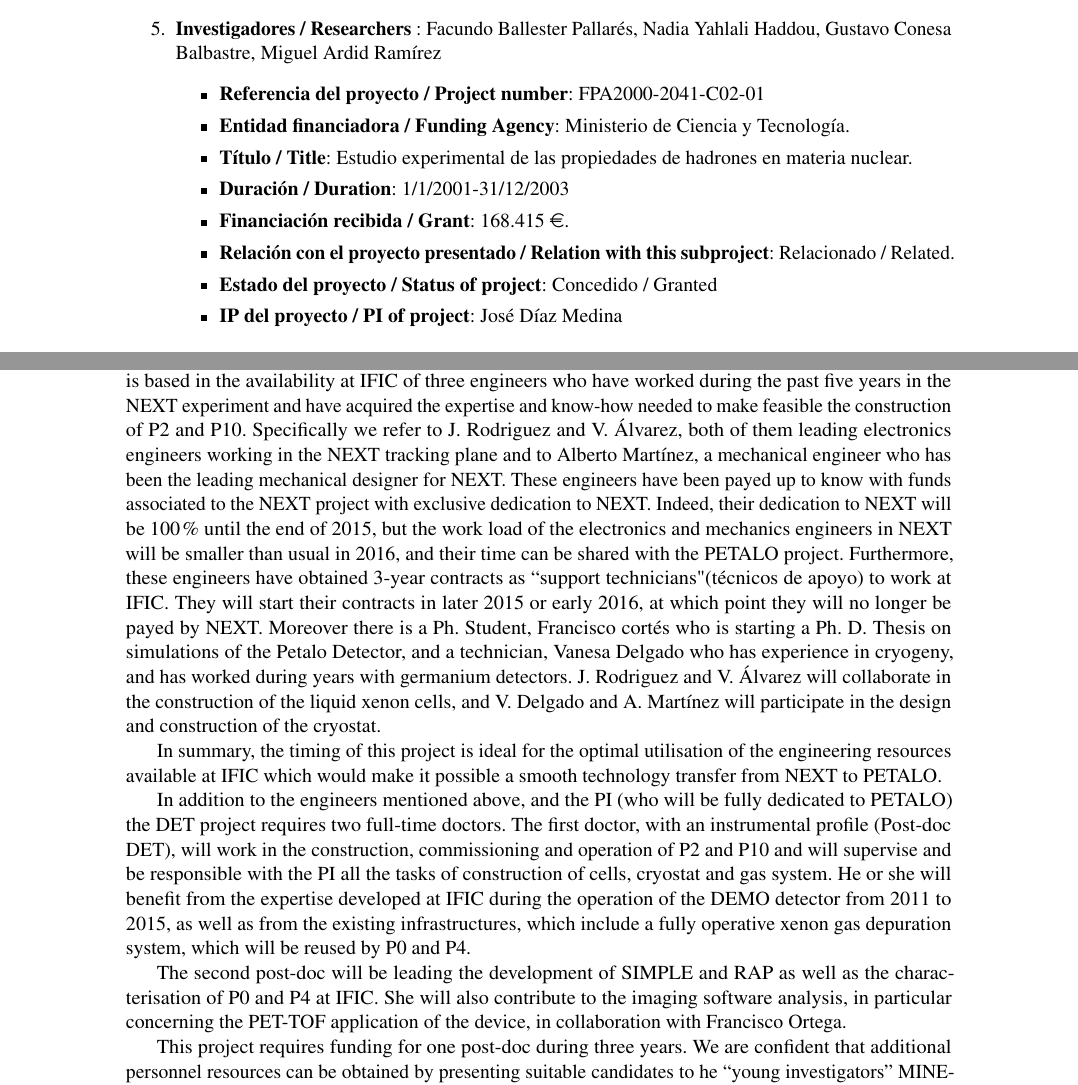
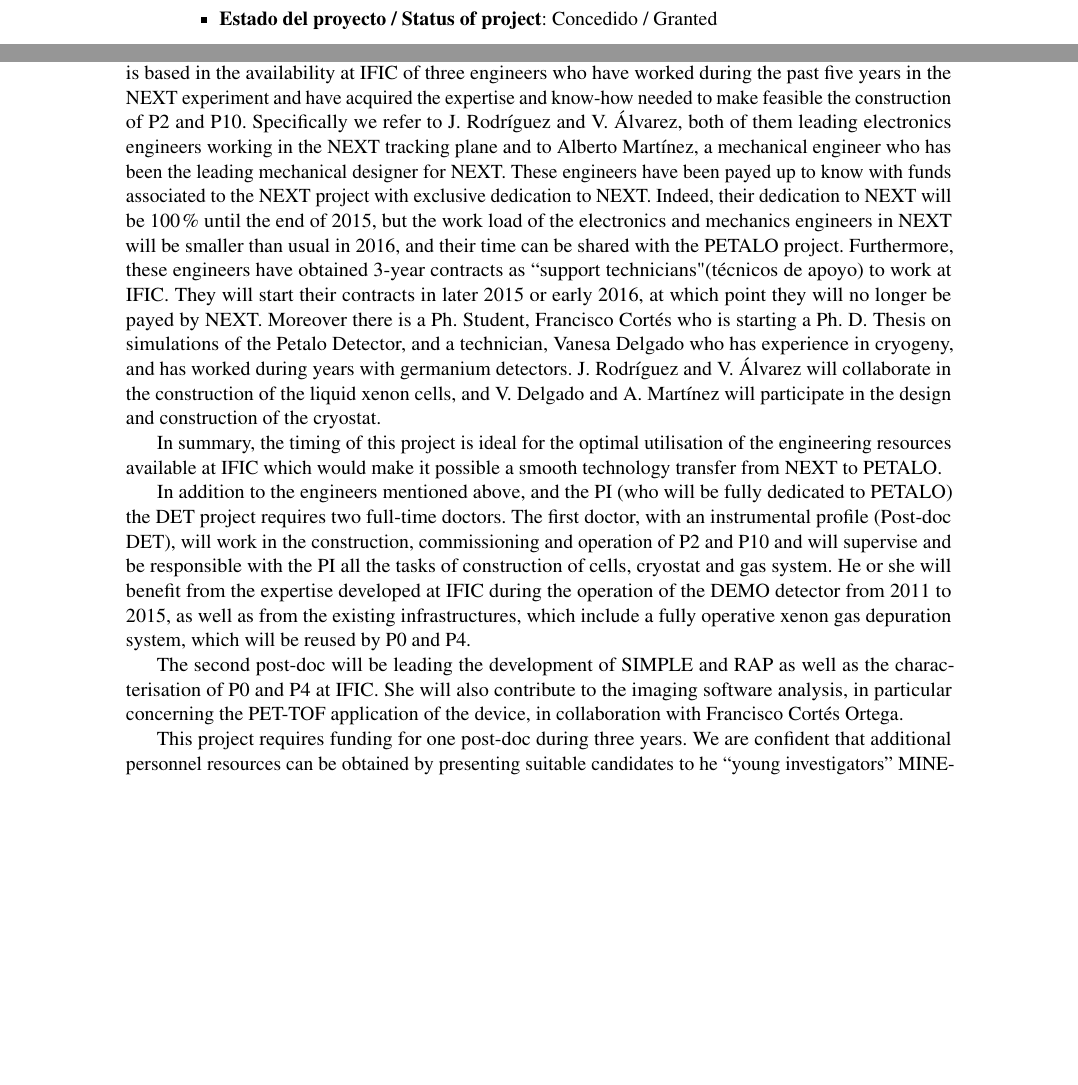
Before and after one commit to jjgomezcadenas/FIS2015, a LaTeX document (PetaloCoord.tex, which reads src/GrantsDET2.tex, src/Personnel.tex): two parts of pages 6 and 28 of 32 before the commit and two parts of pages 5 and 28 of 32 after it, joined at a grey line, cut at the place of the change, the shorter picture padded with empty space. Compiled offline with pdfLaTeX.

Commit message:
“Mensaje”

```diff
--- a/src/GrantsDET2.tex
+++ b/src/GrantsDET2.tex
@@ -46,15 +46,4 @@ Javier Pérez Pérez, Andrés Hueso González
 \item {\bf Estado del proyecto / Status of project}: Concedido / Granted
 \item {\bf IP del proyecto / PI of project}: José Díaz Medina
 \end{itemize}
-\item {\bf Investigadores / Researchers }: Facundo Ballester Pallarés, Nadia Yahlali Haddou, Gustavo Conesa Balbastre, Miguel Ardid Ramírez
-\begin{itemize}
-\item {\bf Referencia del proyecto / Project number}: FPA2000-2041-C02-01
-\item {\bf Entidad financiadora / Funding Agency}: Ministerio de Ciencia y Tecnología.
-\item {\bf Título / Title}: Estudio experimental de las propiedades de hadrones en materia nuclear.
-\item {\bf Duración / Duration}: 1/1/2001-31/12/2003
-\item {\bf Financiación recibida / Grant}: 168.415   \euro.
-\item {\bf Relación con el proyecto presentado / Relation with this subproject}: Relacionado / Related.
-\item {\bf Estado del proyecto / Status of project}: Concedido / Granted
-\item {\bf IP del proyecto / PI of project}: José Díaz Medina
-\end{itemize}
 \end{enumerate}
--- a/src/Personnel.tex
+++ b/src/Personnel.tex
@@ -1,16 +1,16 @@
 \paragraph{Personnel resources and requirements of the DET subproject:}
 
-The feasibility of the DET subproject is based in the availability at IFIC of three engineers who have worked during the past five years in the NEXT experiment and have acquired the expertise and know-how needed to make feasible the construction of P2 and P10. Specifically we refer to J. Rodriguez and V. Álvarez, both of them leading electronics engineers working in the NEXT tracking plane and to Alberto Martínez, a mechanical engineer who has been the leading mechanical designer for NEXT.
+The feasibility of the DET subproject is based in the availability at IFIC of three engineers who have worked during the past five years in the NEXT experiment and have acquired the expertise and know-how needed to make feasible the construction of P2 and P10. Specifically we refer to J. Rodríguez and V. Álvarez, both of them leading electronics engineers working in the NEXT tracking plane and to Alberto Martínez, a mechanical engineer who has been the leading mechanical designer for NEXT.
 These engineers have been payed up to know with funds associated to the NEXT project with exclusive dedication to NEXT. Indeed, their dedication to NEXT will be 100\% until the end of 2015, but the work load of the electronics and mechanics engineers in NEXT will be smaller than usual in 2016, and their time can be shared with the PETALO project. Furthermore, these engineers have obtained 3-year contracts as ``support technicians" (técnicos de apoyo) to work at IFIC. They will start their contracts in later 2015 or early 2016, at which point they will no longer be payed by NEXT.
-Moreover there is a Ph. Student, Francisco cortés who is starting a Ph. D. Thesis on simulations of the Petalo Detector, and a technician, Vanesa Delgado who has experience in cryogeny, and has worked during years with germanium detectors.
-J. Rodriguez and V. Álvarez will collaborate in the construction of the liquid xenon cells, and  V. Delgado and A. Martínez  will participate in the design and construction of the cryostat.
+Moreover there is a Ph. Student, Francisco Cortés who is starting a Ph. D. Thesis on simulations of the Petalo Detector, and a technician, Vanesa Delgado who has experience in cryogeny, and has worked during years with germanium detectors.
+J. Rodríguez and V. Álvarez will collaborate in the construction of the liquid xenon cells, and  V. Delgado and A. Martínez  will participate in the design and construction of the cryostat.
 
 In summary, the timing of this project is ideal for the optimal utilisation of the engineering resources available at IFIC which would make it possible a smooth technology transfer from NEXT to PETALO.
 
 
 In addition to the engineers mentioned above, and the PI (who will be fully dedicated to PETALO) the DET project requires two full-time doctors. The first doctor, with an instrumental profile (Post-doc DET), will work in the construction, commissioning and operation of P2 and P10 and will supervise and be responsible with the PI  all the tasks of construction of cells, cryostat and gas system. He or she will benefit from the expertise developed at IFIC during the operation of the DEMO detector from 2011 to 2015, as well as from the existing infrastructures, which include a fully operative xenon gas depuration system, which will be reused by P0 and P4.
 
- The second post-doc will be leading the development of SIMPLE and RAP as well as the characterisation of P0 and P4 at IFIC. She will also contribute to the imaging software analysis, in particular concerning the PET-TOF application of the device, in collaboration with Francisco Ortega.
+ The second post-doc will be leading the development of SIMPLE and RAP as well as the characterisation of P0 and P4 at IFIC. She will also contribute to the imaging software analysis, in particular concerning the PET-TOF application of the device, in collaboration with Francisco Cortés Ortega.
 
 This project requires funding for one post-doc during three years. We are confident that additional personnel resources can be obtained by presenting suitable candidates to he ``young investigators'' MINECO program as well as to other funding bodies (IFIC Severo Ochoa program, Juan de la Cierva, etc). In particular,
 Dr. Paola Ferrario, who has played a leading role in the development of the NEXT software during the last three years and would be the perfect candidate for the software post-doc will apply to these programs.
```
Also changed, not shown: 1 other file.
